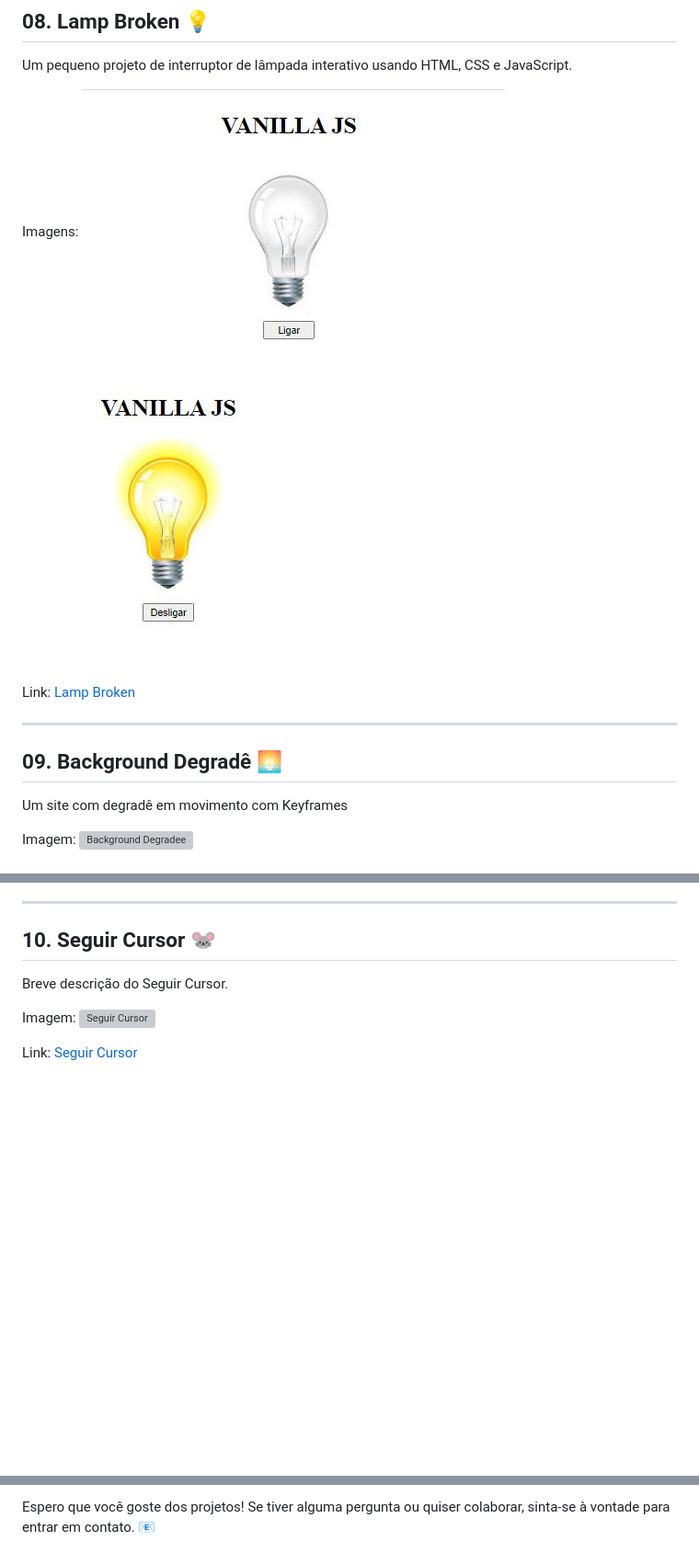
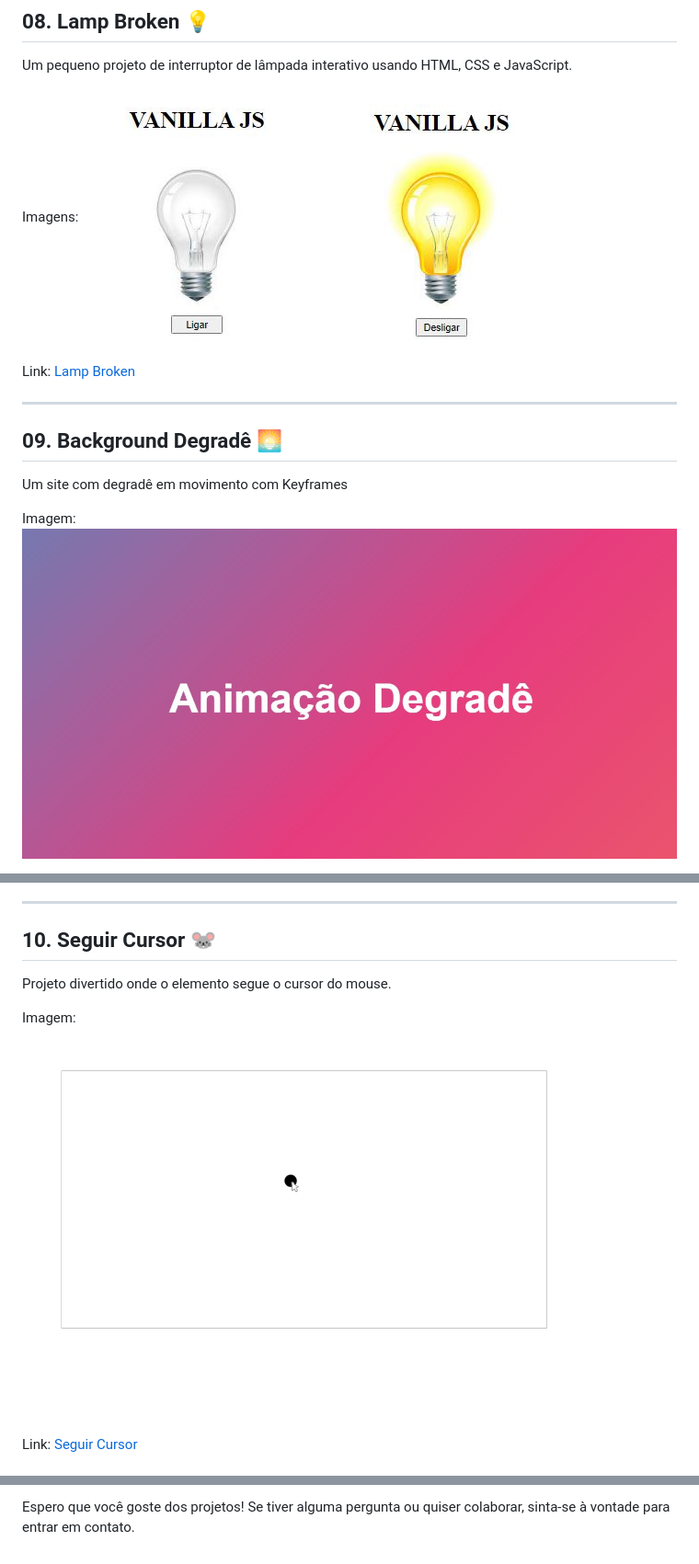
Before and after one commit to CodeClayton/Projetos-HTML-CSS-JS, a Markdown page: README.md, 3 parts joined by grey strips. Shown: that part at 92% size. Rendered like a GitHub page; pictures changed too: 08-Lamp-Broken/Preview-Lamp-Broken.JPG, 08-Lamp-Broken/Preview-Lamp-Broken2.JPG, 09-Background-Degrade/Preview-Back-Degrade.JPG (added); blank space fills up the shorter version; grey boxes are pictures that could not be loaded.

```diff
--- a/README.md
+++ b/README.md
@@ -103,5 +103,5 @@ Link: [Lamp Broken](https://codeclayton.github.io/Projetos-HTML-CSS-JS/08-Lamp-B
 Um site com degradê em movimento com Keyframes
 
 Imagem:
-![Background Degradee](link-da-imagem)
+![Background Degrade](09-Background-Degrade/Preview-Back-Degrade.JPG)
 
@@ -111,8 +111,8 @@ Link: [Background Degradee](https://github.com/seu-usuario/09-Background-Degrade
 
 ## 10. Seguir Cursor 🐭
 
-Breve descrição do Seguir Cursor.
+Projeto divertido onde o elemento segue o cursor do mouse.
 
 Imagem:
-![Seguir Cursor](link-da-imagem)
+![Seguir Cursor](10-Seguir-Cursor/Preview-Seguir-Cusor.png)
 
@@ -122,2 +122,2 @@ Link: [Seguir Cursor](https://github.com/seu-usuario/10-Seguir-Cursor)
 
-Espero que você goste dos projetos! Se tiver alguma pergunta ou quiser colaborar, sinta-se à vontade para entrar em contato. :email:
+Espero que você goste dos projetos! Se tiver alguma pergunta ou quiser colaborar, sinta-se à vontade para entrar em contato.
```
Also changed, not shown: other parts of README.md (+3 -3 lines).
